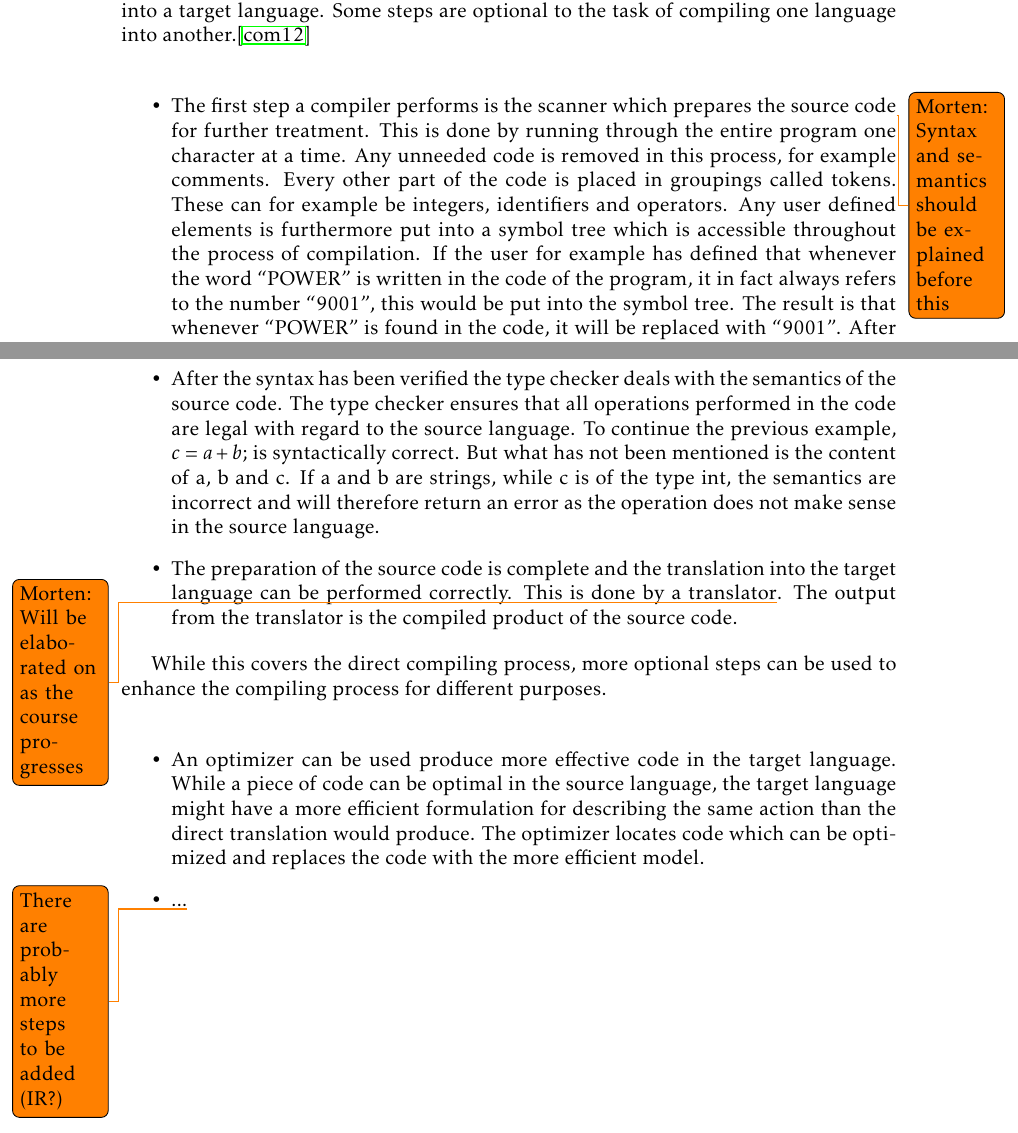
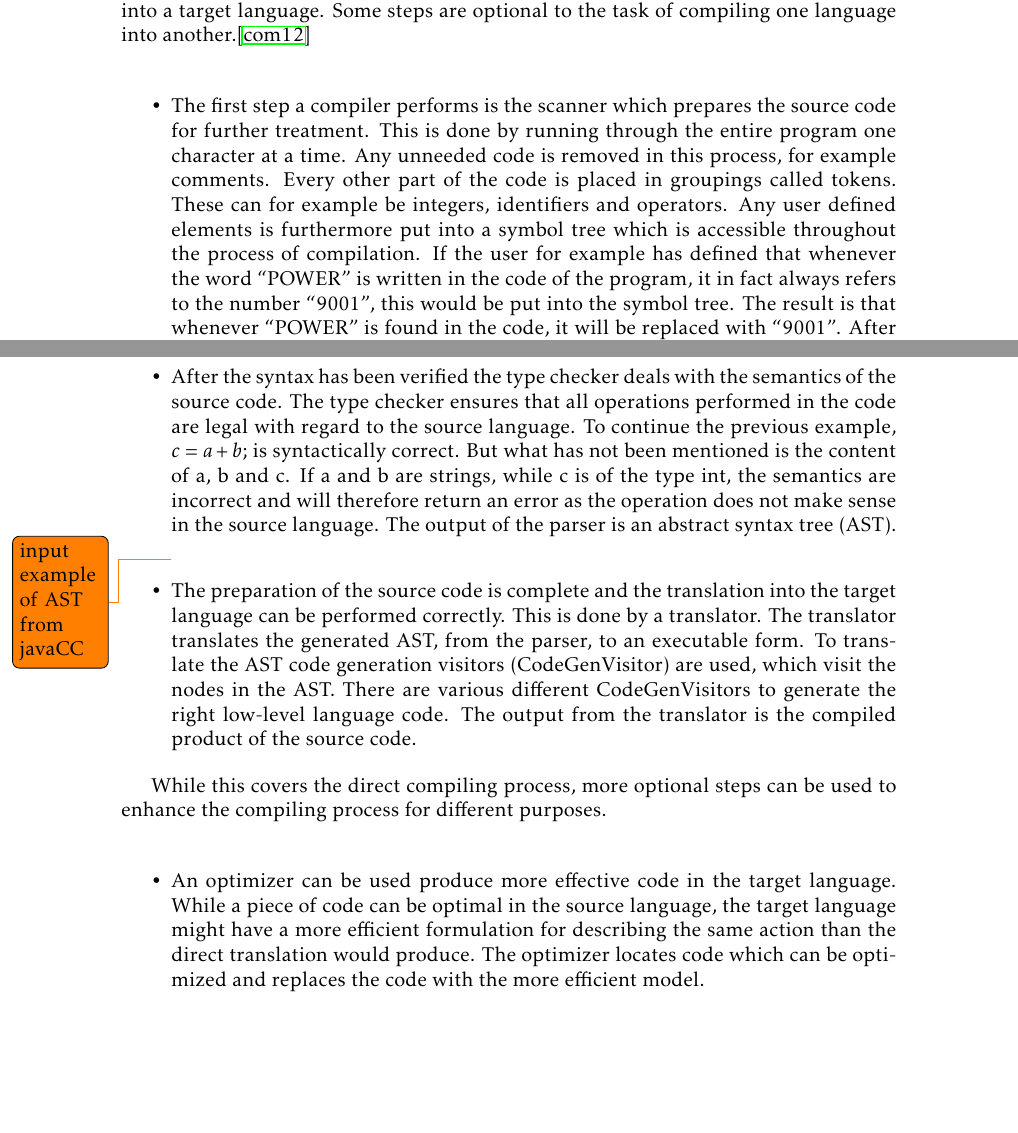
Before and after one commit to kyllesdk/sw411f13-paper, a LaTeX thesis (report.tex, which reads indhold/Analysis/the_compiler.tex): two parts of pages 12 and 13 of 43, joined at a grey line, cut so that both start at the same text, the shorter picture padded with empty space. Compiled offline with pdfLaTeX.

Commit message:
Compiler Fixes todos

```diff
--- a/indhold/Analysis/the_compiler.tex
+++ b/indhold/Analysis/the_compiler.tex
@@ -6,13 +6,13 @@ Specific for this project the goal is to translate a high-level language to anot
 The task of compiling a source language into a target language is not a one step process. The compiler goes through several steps to translate a program in a source language into a target language. Some steps are optional to the task of compiling one language into another.\cite{compiler:structure}\\
 
 \begin{itemize}
-	\item The first step a compiler performs is the scanner which prepares the source code\todo{Morten: Syntax and semantics should be explained before this} for further treatment. This is done by running through the entire program one character at a time. Any unneeded code is removed in this process, for example comments.  Every other part of the code is placed in groupings called tokens. These can for example be integers, identifiers and operators. Any user defined elements is furthermore put into a symbol tree which is accessible throughout the process of compilation. If the user for example has defined that whenever the word ``POWER'' is written in the code of the program, it in fact always refers to the number ``9001'', this would be put into the symbol tree. The result is that whenever ``POWER'' is found in the code, it will be replaced with ``9001''. After the source program has been run through, the output from the scanner is passed on to the parser.
+	\item The first step a compiler performs is the scanner which prepares the source code for further treatment. This is done by running through the entire program one character at a time. Any unneeded code is removed in this process, for example comments.  Every other part of the code is placed in groupings called tokens. These can for example be integers, identifiers and operators. Any user defined elements is furthermore put into a symbol tree which is accessible throughout the process of compilation. If the user for example has defined that whenever the word ``POWER'' is written in the code of the program, it in fact always refers to the number ``9001'', this would be put into the symbol tree. The result is that whenever ``POWER'' is found in the code, it will be replaced with ``9001''. After the source program has been run through, the output from the scanner is passed on to the parser.
 
 	\item The parser analyses the syntax of the code passed on by the scanner. The parser checks that the syntax of the program to be compiled is appropriate to the defined syntax of the source language. If the written code is not proper according to the source language it would not be possible to translate it correctly. As an example, a C parser will return an error if the code states $a + b = c;$ rather than $c = a + b;$ because the syntax is incorrect according to the syntax definition of C. It is important to note that it is still unknown what the variables contain, which is where the type checker takes over.
 
-	\item After the syntax has been verified the type checker deals with the semantics of the source code. The type checker ensures that all operations performed in the code are legal with regard to the source language. To continue the previous example, $c = a + b;$ is syntactically correct. But what has not been mentioned is the content of a, b and c. If a and b are strings, while c is of the type int, the semantics are incorrect and will therefore return an error as the operation does not make sense in the source language.
+	\item After the syntax has been verified the type checker deals with the semantics of the source code. The type checker ensures that all operations performed in the code are legal with regard to the source language. To continue the previous example, $c = a + b;$ is syntactically correct. But what has not been mentioned is the content of a, b and c. If a and b are strings, while c is of the type int, the semantics are incorrect and will therefore return an error as the operation does not make sense in the source language. The output of the parser is an abstract syntax tree (AST). \todo{input example of AST from javaCC}
 
-	\item The preparation of the source code is complete and the translation into the target language can be performed correctly. This is done by a translator\todo{Morten: Will be elaborated on as the course progresses}. The output from the translator is the compiled product of the source code.
+	\item The preparation of the source code is complete and the translation into the target language can be performed correctly. This is done by a translator. The translator translates the generated AST, from the parser, to an executable form. To translate the AST code generation visitors (CodeGenVisitor) are used, which visit the nodes in the AST. There are various different CodeGenVisitors to generate the right low-level language code. The output from the translator is the compiled product of the source code.
 \end{itemize}
 
 While this covers the direct compiling process, more optional steps can be used to enhance the compiling process for different purposes.\\
@@ -20,5 +20,4 @@ While this covers the direct compiling process, more optional steps can be used
 \begin{itemize}
 \item An optimizer can be used produce more effective code in the target language. While a piece of code can be optimal in the source language, the target language might have a more efficient formulation for describing the same action than the direct translation would produce. The optimizer locates code which can be optimized and replaces the code with the more efficient model.
 
-\item...\todo{There are probably more steps to be added (IR?)}
 \end{itemize}
```
